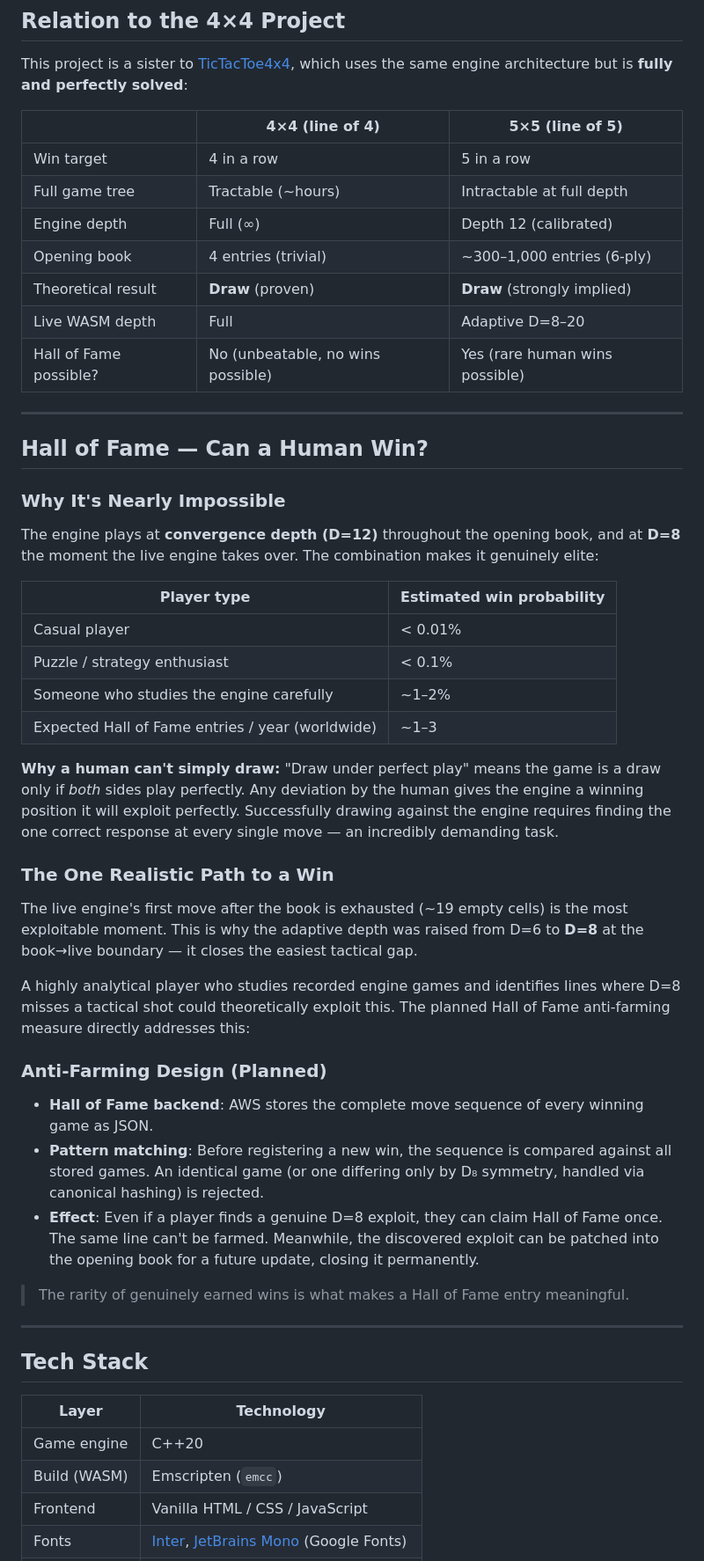
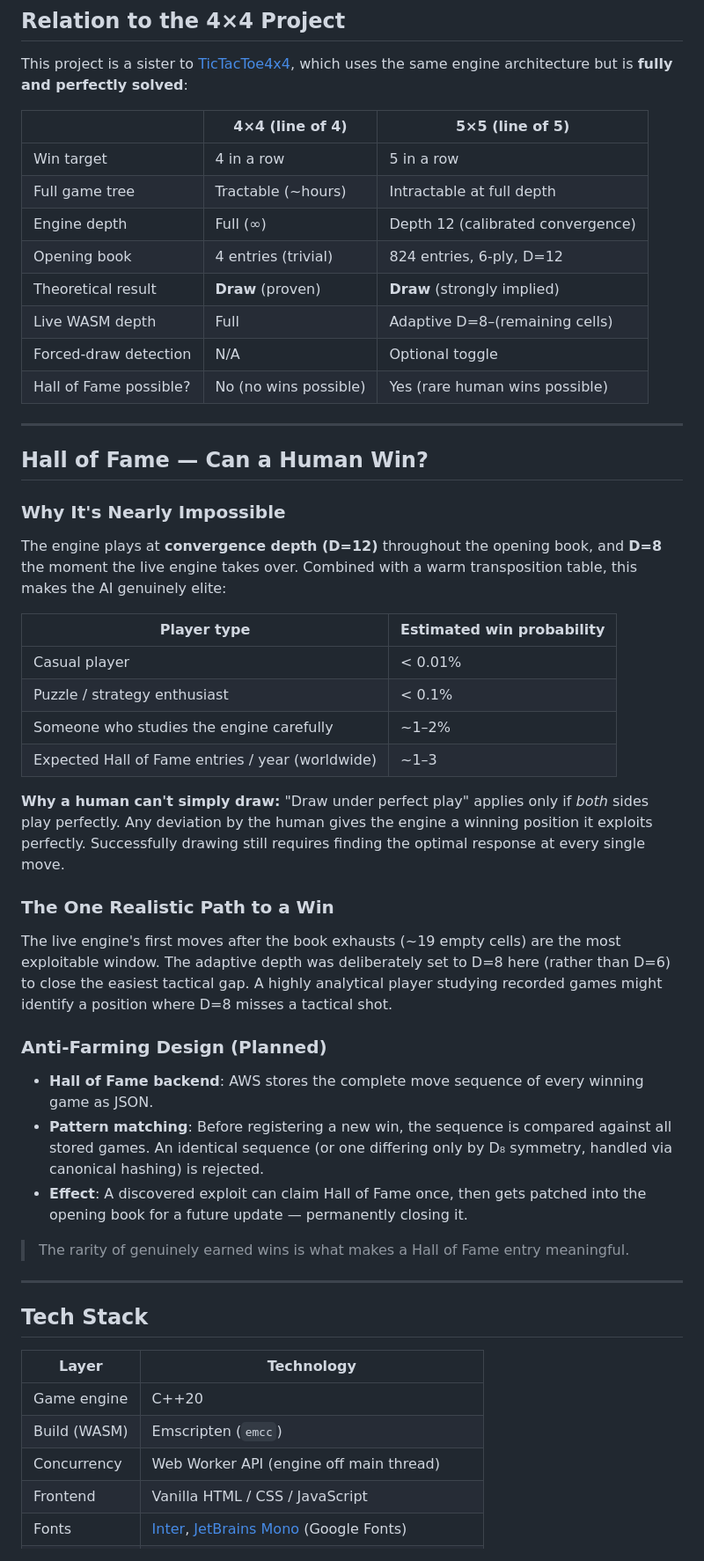
Before and after one commit to thodges314/TicTacToe5x5, a Markdown page: README.md, the part around one of its changes. Shown at 88% size. GitHub-like rendering.

```diff
--- a/README.md
+++ b/README.md
@@ -197,11 +232,12 @@ This project is a sister to [TicTacToe4x4](https://github.com/thodges314/TicTacT
 |---|---|---|
 | Win target | 4 in a row | 5 in a row |
 | Full game tree | Tractable (~hours) | Intractable at full depth |
-| Engine depth | Full (∞) | Depth 12 (calibrated) |
-| Opening book | 4 entries (trivial) | ~300–1,000 entries (6-ply) |
+| Engine depth | Full (∞) | Depth 12 (calibrated convergence) |
+| Opening book | 4 entries (trivial) | 824 entries, 6-ply, D=12 |
 | Theoretical result | **Draw** (proven) | **Draw** (strongly implied) |
-| Live WASM depth | Full | Adaptive D=8–20 |
-| Hall of Fame possible? | No (unbeatable, no wins possible) | Yes (rare human wins possible) |
+| Live WASM depth | Full | Adaptive D=8–(remaining cells) |
+| Forced-draw detection | N/A | Optional toggle |
+| Hall of Fame possible? | No (no wins possible) | Yes (rare human wins possible) |
 
 ---
 
@@ -209,7 +245,7 @@ This project is a sister to [TicTacToe4x4](https://github.com/thodges314/TicTacT
 
 ### Why It's Nearly Impossible
 
-The engine plays at **convergence depth (D=12)** throughout the opening book, and at **D=8** the moment the live engine takes over. The combination makes it genuinely elite:
+The engine plays at **convergence depth (D=12)** throughout the opening book, and **D=8** the moment the live engine takes over. Combined with a warm transposition table, this makes the AI genuinely elite:
 
 | Player type | Estimated win probability |
 |---|---|
@@ -218,19 +254,17 @@ The engine plays at **convergence depth (D=12)** throughout the opening book, an
 | Someone who studies the engine carefully | ~1–2% |
 | Expected Hall of Fame entries / year (worldwide) | ~1–3 |
 
-**Why a human can't simply draw:** "Draw under perfect play" means the game is a draw only if *both* sides play perfectly. Any deviation by the human gives the engine a winning position it will exploit perfectly. Successfully drawing against the engine requires finding the one correct response at every single move — an incredibly demanding task.
+**Why a human can't simply draw:** "Draw under perfect play" applies only if *both* sides play perfectly. Any deviation by the human gives the engine a winning position it exploits perfectly. Successfully drawing still requires finding the optimal response at every single move.
 
 ### The One Realistic Path to a Win
 
-The live engine's first move after the book is exhausted (~19 empty cells) is the most exploitable moment. This is why the adaptive depth was raised from D=6 to **D=8** at the book→live boundary — it closes the easiest tactical gap.
-
-A highly analytical player who studies recorded engine games and identifies lines where D=8 misses a tactical shot could theoretically exploit this. The planned Hall of Fame anti-farming measure directly addresses this:
+The live engine's first moves after the book exhausts (~19 empty cells) are the most exploitable window. The adaptive depth was deliberately set to D=8 here (rather than D=6) to close the easiest tactical gap. A highly analytical player studying recorded games might identify a position where D=8 misses a tactical shot.
 
 ### Anti-Farming Design (Planned)
 
 - **Hall of Fame backend**: AWS stores the complete move sequence of every winning game as JSON.
-- **Pattern matching**: Before registering a new win, the sequence is compared against all stored games. An identical game (or one differing only by D₈ symmetry, handled via canonical hashing) is rejected.
-- **Effect**: Even if a player finds a genuine D=8 exploit, they can claim Hall of Fame once. The same line can't be farmed. Meanwhile, the discovered exploit can be patched into the opening book for a future update, closing it permanently.
+- **Pattern matching**: Before registering a new win, the sequence is compared against all stored games. An identical sequence (or one differing only by D₈ symmetry, handled via canonical hashing) is rejected.
+- **Effect**: A discovered exploit can claim Hall of Fame once, then gets patched into the opening book for a future update — permanently closing it.
 
 > The rarity of genuinely earned wins is what makes a Hall of Fame entry meaningful.
 
@@ -242,6 +276,7 @@ A highly analytical player who studies recorded engine games and identifies line
 |---|---|
 | Game engine | C++20 |
 | Build (WASM) | Emscripten (`emcc`) |
+| Concurrency | Web Worker API (engine off main thread) |
 | Frontend | Vanilla HTML / CSS / JavaScript |
 | Fonts | [Inter](https://fonts.google.com/specimen/Inter), [JetBrains Mono](https://fonts.google.com/specimen/JetBrains+Mono) (Google Fonts) |
 | Hosting | GitHub Pages |
```
Also changed, not shown: other parts of README.md (+73 -37 lines).
